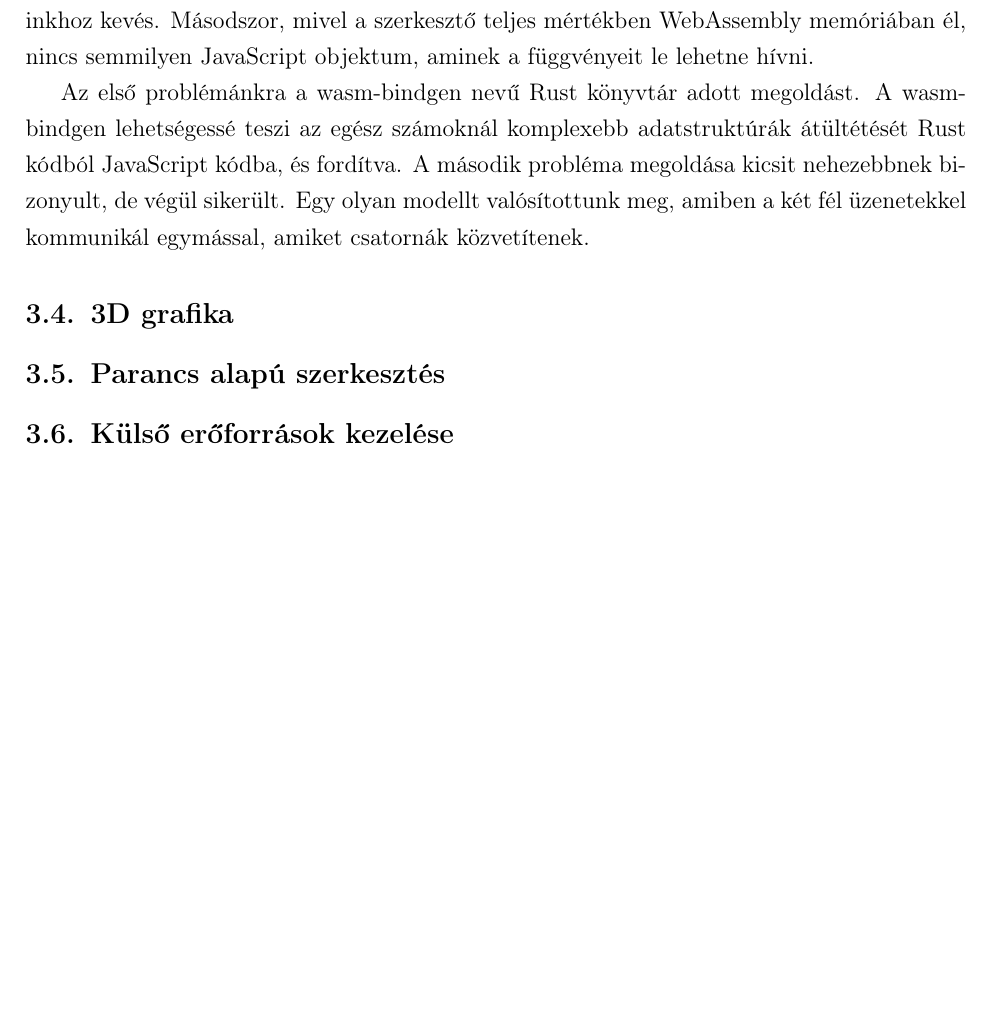
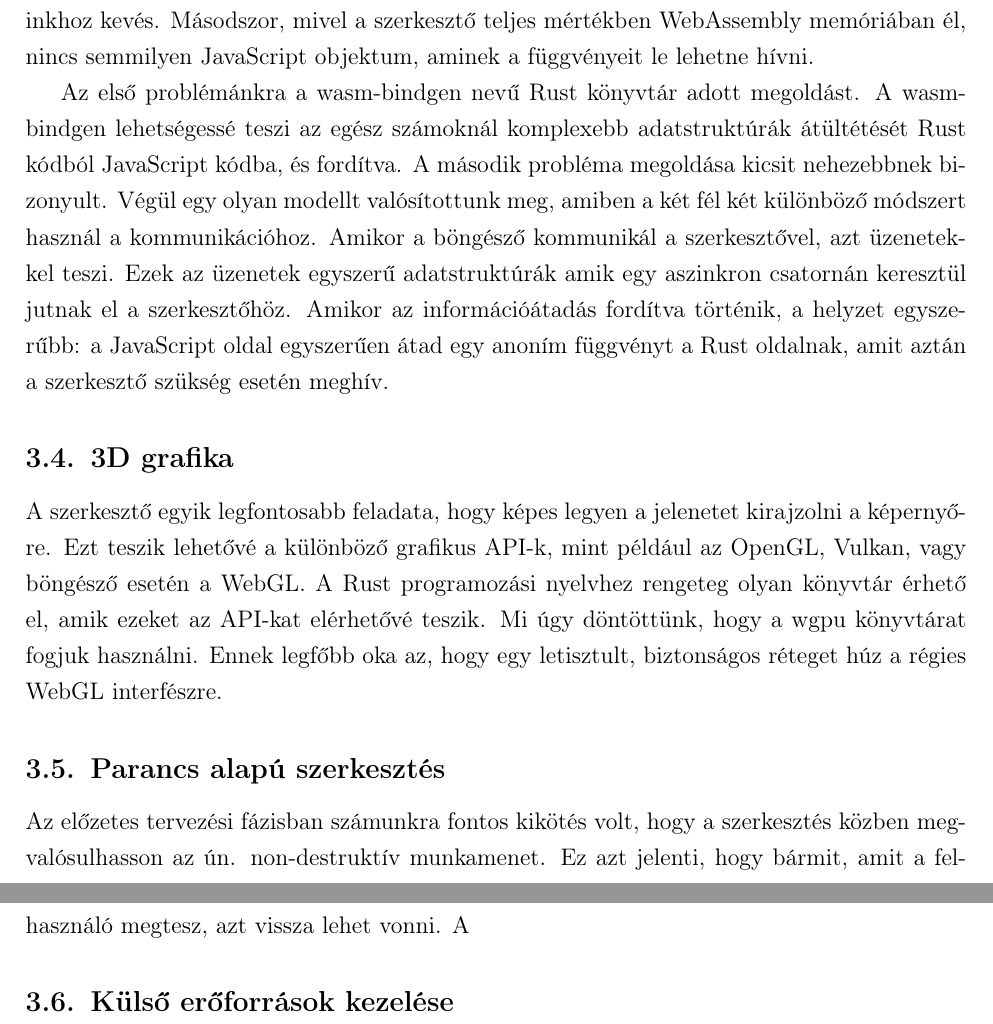
Before and after one commit to Texyfore/Archytex, a LaTeX document (docs/main.tex, which reads docs/parts/developer-documentation/editor/section-Editor.tex): part of page 20 of 25 before the commit and two parts of pages 21 and 22 of 27 after it, the two joined at a grey line, cut so that both start at the same text, the shorter picture padded with empty space. Compiled offline with pdfLaTeX.

Commit message:
documentation

```diff
--- a/docs/parts/developer-documentation/editor/section-Editor.tex
+++ b/docs/parts/developer-documentation/editor/section-Editor.tex
@@ -57,10 +57,25 @@ a függvényeit le lehetne hívni.
 
 Az első problémánkra a wasm-bindgen nevű Rust könyvtár adott megoldást. A wasm-bindgen lehetségessé
 teszi az egész számoknál komplexebb adatstruktúrák átültétését Rust kódból JavaScript kódba, és
-fordítva. A második probléma megoldása kicsit nehezebbnek bizonyult, de végül sikerült. Egy olyan
-modellt valósítottunk meg, amiben a két fél üzenetekkel kommunikál egymással, amiket csatornák
-közvetítenek.
+fordítva. A második probléma megoldása kicsit nehezebbnek bizonyult. Végül egy olyan
+modellt valósítottunk meg, amiben a két fél két különböző módszert használ a kommunikációhoz.
+Amikor a böngésző kommunikál a szerkesztővel, azt üzenetekkel teszi. Ezek az üzenetek egyszerű
+adatstruktúrák amik egy aszinkron csatornán keresztül jutnak el a szerkesztőhöz. Amikor az
+információátadás fordítva történik, a helyzet egyszerűbb: a JavaScript oldal egyszerűen átad egy
+anoním függvényt a Rust oldalnak, amit aztán a szerkesztő szükség esetén meghív.
 
 \subsection{3D grafika}
+
+A szerkesztő egyik legfontosabb feladata, hogy képes legyen a jelenetet kirajzolni a képernyőre.
+Ezt teszik lehetővé a különböző grafikus API-k, mint például az OpenGL, Vulkan, vagy böngésző
+esetén a WebGL. A Rust programozási nyelvhez rengeteg olyan könyvtár érhető el, amik ezeket az
+API-kat elérhetővé teszik. Mi úgy döntöttünk, hogy a wgpu könyvtárat fogjuk használni. Ennek
+legfőbb oka az, hogy egy letisztult, biztonságos réteget húz a régies WebGL interfészre.
+
 \subsection{Parancs alapú szerkesztés}
+
+Az előzetes tervezési fázisban számunkra fontos kikötés volt, hogy a szerkesztés közben
+megvalósulhasson az ún. non-destruktív munkamenet. Ez azt jelenti, hogy bármit, amit a felhasználó
+megtesz, azt vissza lehet vonni. A
+
 \subsection{Külső erőforrások kezelése}
```
Also changed, not shown: docs/parts/developer-documentation/frontend/section-Frontend.tex (+12 -2 lines), 1 other file. Lines whose indentation alone changed are shown as unchanged.
